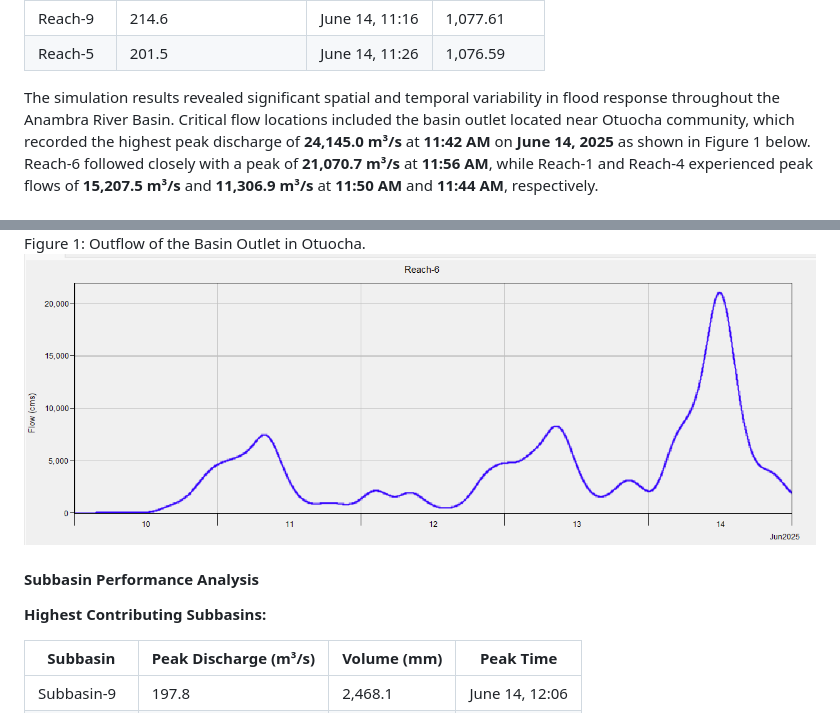
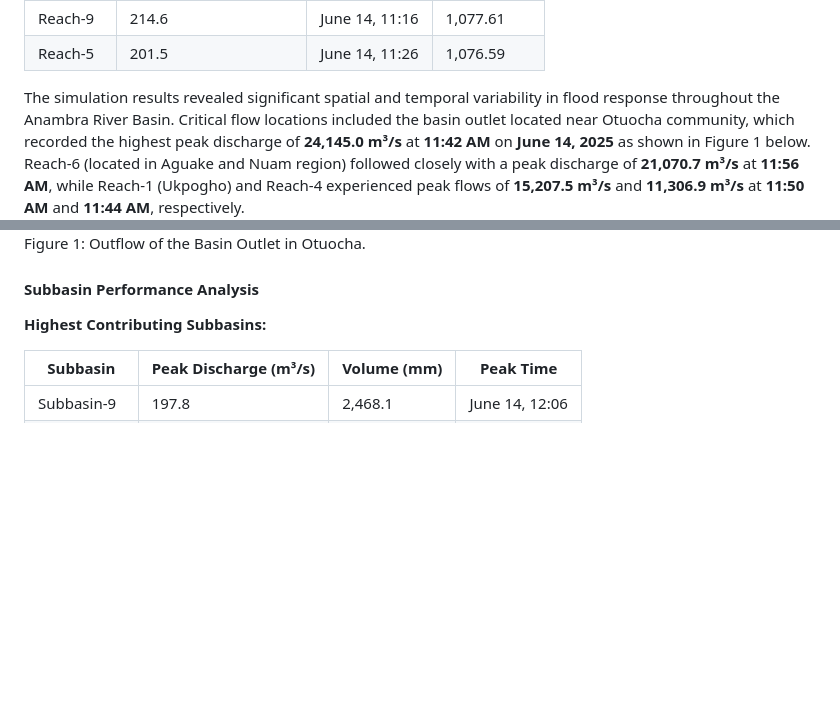
Before and after one commit to abdulquawiyy-owolabi/Anambra-River-Watershed-Analysis, a Markdown page: README.md, 2 parts joined by grey strips. Rendered like a GitHub page; blank space fills up the shorter version.

```diff
--- a/README.md
+++ b/README.md
@@ -130,10 +130,11 @@ The simulation generated comprehensive flow data for all 32 model elements. Peak
 | Reach-9 | 214.6 | June 14, 11:16 | 1,077.61 |
 | Reach-5 | 201.5 | June 14, 11:26 | 1,076.59 |
 
-The simulation results revealed significant spatial and temporal variability in flood response throughout the Anambra River Basin. Critical flow locations included the basin outlet located near Otuocha community, which recorded the highest peak discharge of **24,145.0 m³/s** at **11:42 AM** on **June 14, 2025** as shown in Figure 1 below. Reach-6 followed closely with a peak of **21,070.7 m³/s** at **11:56 AM**, while Reach-1 and Reach-4 experienced peak flows of **15,207.5 m³/s** and **11,306.9 m³/s** at **11:50 AM** and **11:44 AM**, respectively.
+The simulation results revealed significant spatial and temporal variability in flood response throughout the Anambra River Basin. Critical flow locations included the basin outlet located near Otuocha community, which recorded the highest peak discharge of **24,145.0 m³/s** at **11:42 AM** on **June 14, 2025** as shown in Figure 1 below. Reach-6 (located in Aguake and Nuam region) followed closely with a peak discharge of **21,070.7 m³/s** at **11:56 AM**, while Reach-1 (Ukpogho) and Reach-4 experienced peak flows of **15,207.5 m³/s** and **11,306.9 m³/s** at **11:50 AM** and **11:44 AM**, respectively.
 ![alt text]({F1852775-CCFB-4429-A523-3584C7EE3B88}-1.png)
 Figure 1: Outflow of the Basin Outlet in Otuocha.
-![alt text]({F2E6E97A-D586-46E1-87BD-5C0516F3882A}.png)
+
+
 #### Subbasin Performance Analysis
 
 **Highest Contributing Subbasins:**
```
